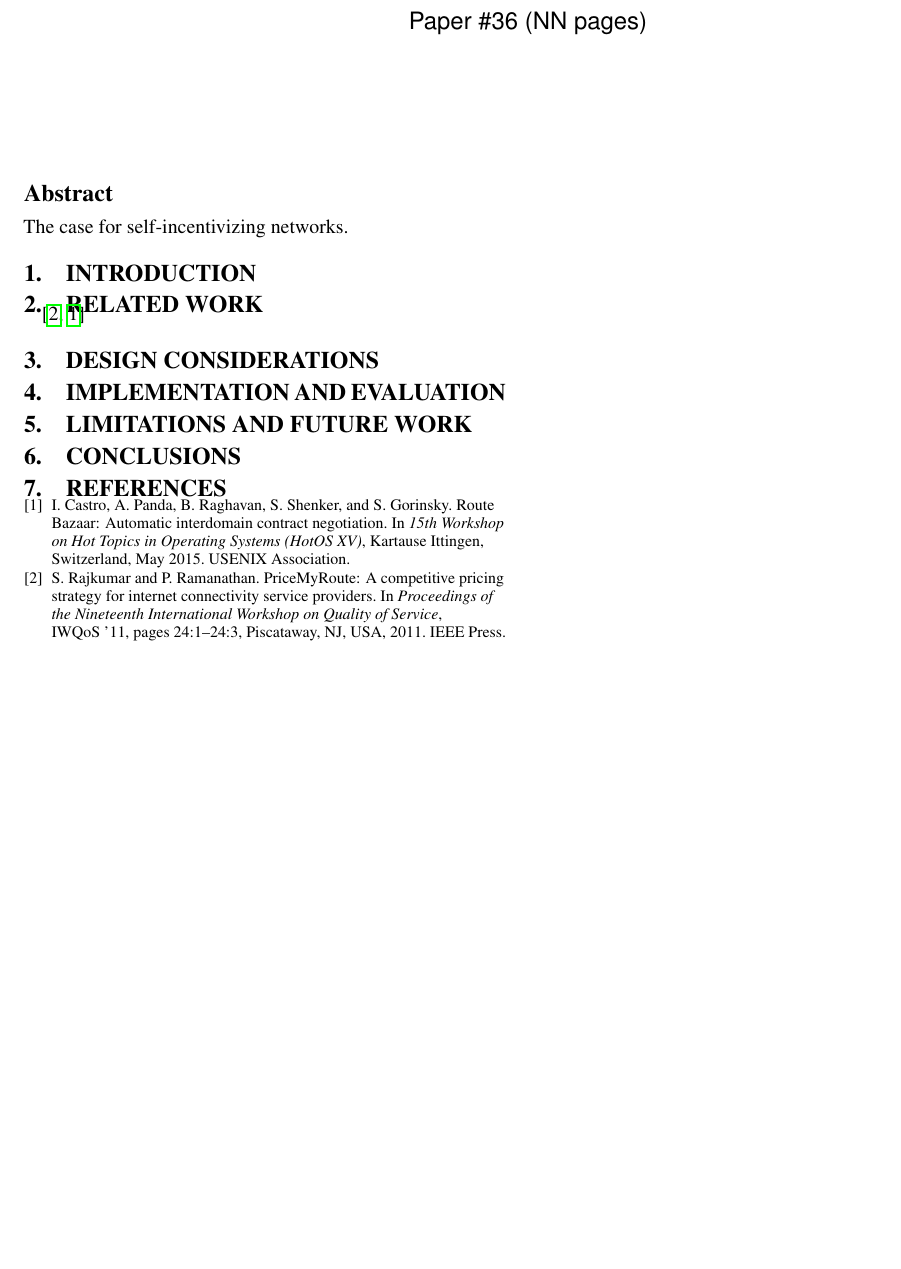
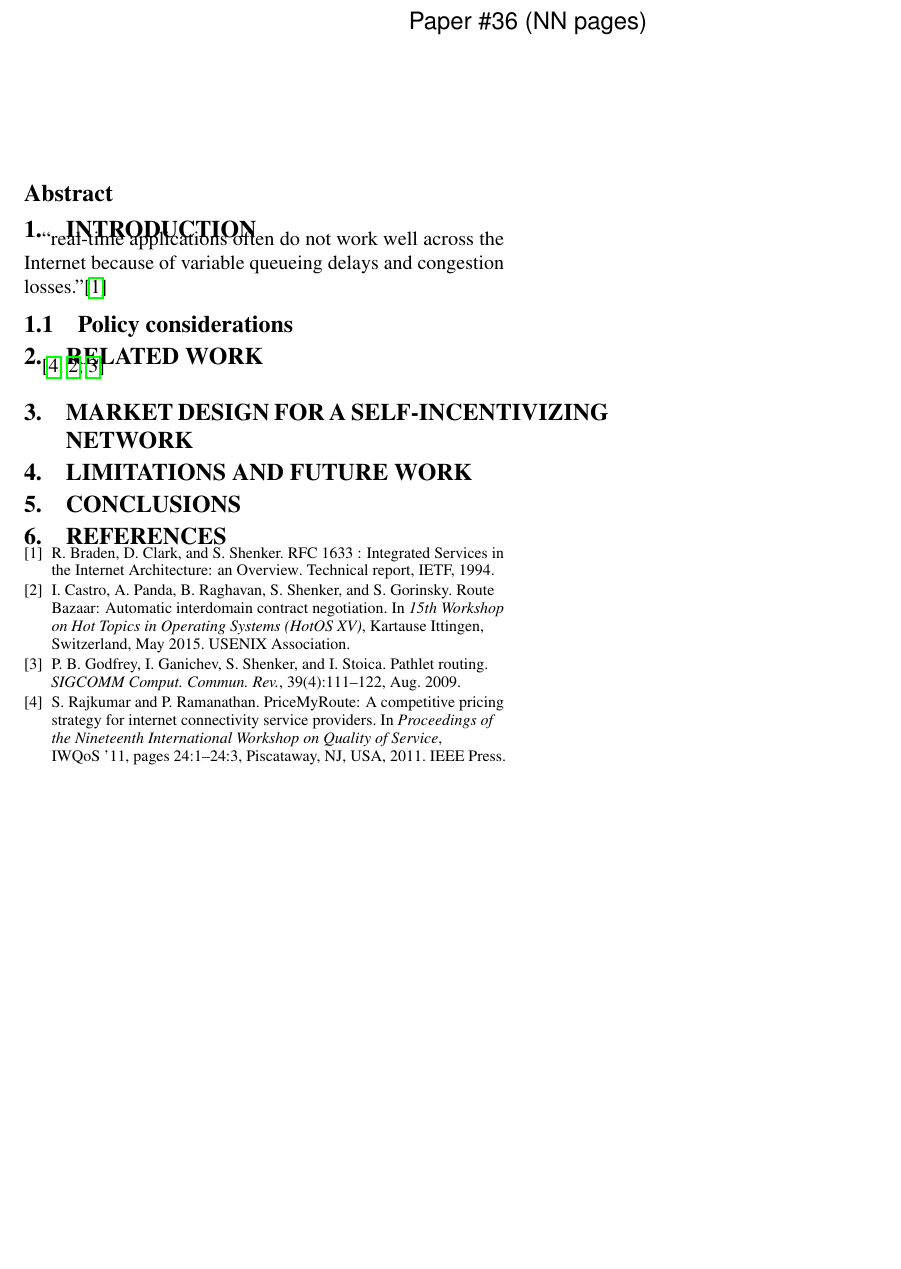
Before and after one commit to keithw/sin-hotnets15, a LaTeX document (sin.tex, which reads abstract.tex, designs.tex, impl.tex): part of the page, cut so that both start at the same text, the shorter picture padded with empty space. Compiled offline with pdfLaTeX.

Commit message:
Add some refs and rename sections

```diff
--- a/abstract.tex
+++ b/abstract.tex
@@ -1,3 +1 @@
 \subsection*{Abstract}
-
-The case for self-incentivizing networks.
--- a/designs.tex
+++ /dev/null
@@ -1,2 +0,0 @@
-\section{Design Considerations}
-\label{sec:designs}
--- a/impl.tex
+++ /dev/null
@@ -1,2 +0,0 @@
-\section{Implementation and Evaluation}
-\label{sec:impl}
--- a/intro.tex
+++ b/intro.tex
@@ -1,3 +1,8 @@
 \section{Introduction}
 
 \label{sec:intro}
+
+``real-time applications often do not work well across the Internet
+because of variable queueing delays and congestion losses.''\cite{rfc1633}
+
+\subsection{Policy considerations}
--- /dev/null
+++ b/market.tex
@@ -0,0 +1,2 @@
+\section{Market Design for a Self-Incentivizing Network}
+\label{sec:designs}
--- a/relwork.tex
+++ b/relwork.tex
@@ -2,4 +2,4 @@
 
 \label{sec:related}
 
-\cite{pricemyroute11, routebazaar15}
+\cite{pricemyroute11, routebazaar15, pathlet09}
--- a/sin.bib
+++ b/sin.bib
@@ -26,0 +31,5 @@ publisher = {USENIX Association},
+ journal = {SIGCOMM Comput. Commun. Rev.},
+ issue_date = {October 2009},
+ volume = {39},
+ number = {4},
+ month = aug,
@@ -26,0 +52,8 @@ publisher = {USENIX Association},
+    institution = {IETF},
+    keywords = {bibtex-import},
+    posted-at = {2007-07-26 09:18:37},
+    priority = {2},
+    title = {{RFC 1633 : Integrated Services in the Internet Architecture: an Overview}},
+    url = {www.ietf.org/rfc/rfc1633.txt},
+    year = {1994}
+}
--- a/sin.tex
+++ b/sin.tex
@@ -50,8 +50,7 @@
 \input{abstract}
 \input{intro}
 \input{relwork}
-\input{designs}
-\input{impl}
+\input{market}
 \input{limits}
 \input{conclusion}
 
```
Also changed, not shown: sin.bib (20 more changed lines).
